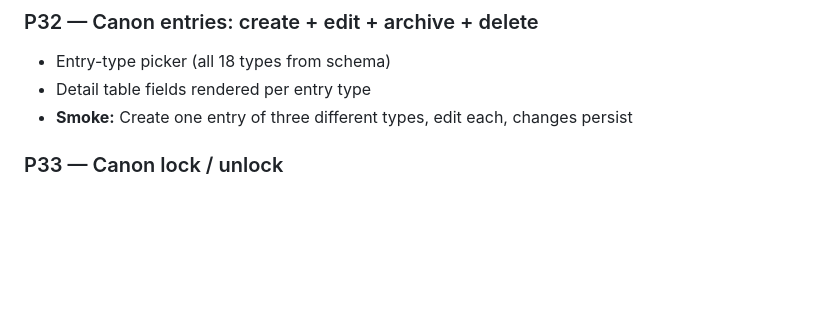
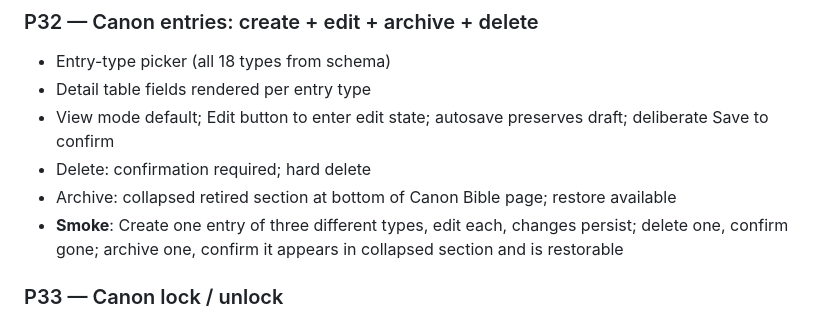
Before and after one commit to courtneydowns/revival-bible-studio, a Markdown page: docs/BUILD_PLAN.md, the part around the change. Drawn GitHub-style; blank space fills up the shorter version.

Commit message:
docs: expand P32 scope (create/edit/archive/delete) in build plan
Co-Authored-By: Claude Opus 4.8 (1M context) <noreply@anthropic.com>

```diff
--- a/docs/BUILD_PLAN.md
+++ b/docs/BUILD_PLAN.md
@@ -210,7 +210,10 @@ One concept per phase. Each phase = one Claude Code session, ideally short.
 ### P32 — Canon entries: create + edit + archive + delete
 - Entry-type picker (all 18 types from schema)
 - Detail table fields rendered per entry type
-- **Smoke:** Create one entry of three different types, edit each, changes persist
+- View mode default; Edit button to enter edit state; autosave preserves draft; deliberate Save to confirm
+- Delete: confirmation required; hard delete
+- Archive: collapsed retired section at bottom of Canon Bible page; restore available
+- **Smoke**: Create one entry of three different types, edit each, changes persist; delete one, confirm gone; archive one, confirm it appears in collapsed section and is restorable
 
 ### P33 — Canon lock / unlock
 - Lock = currently accepted, edits still allowed but warn user
```
